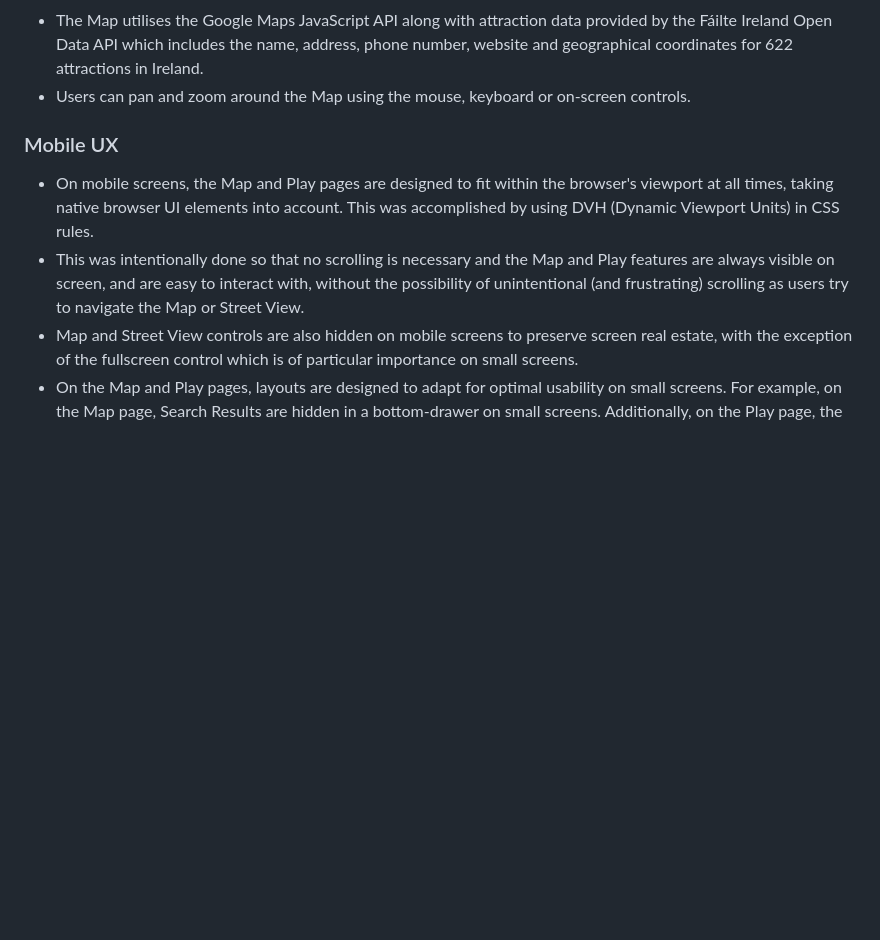
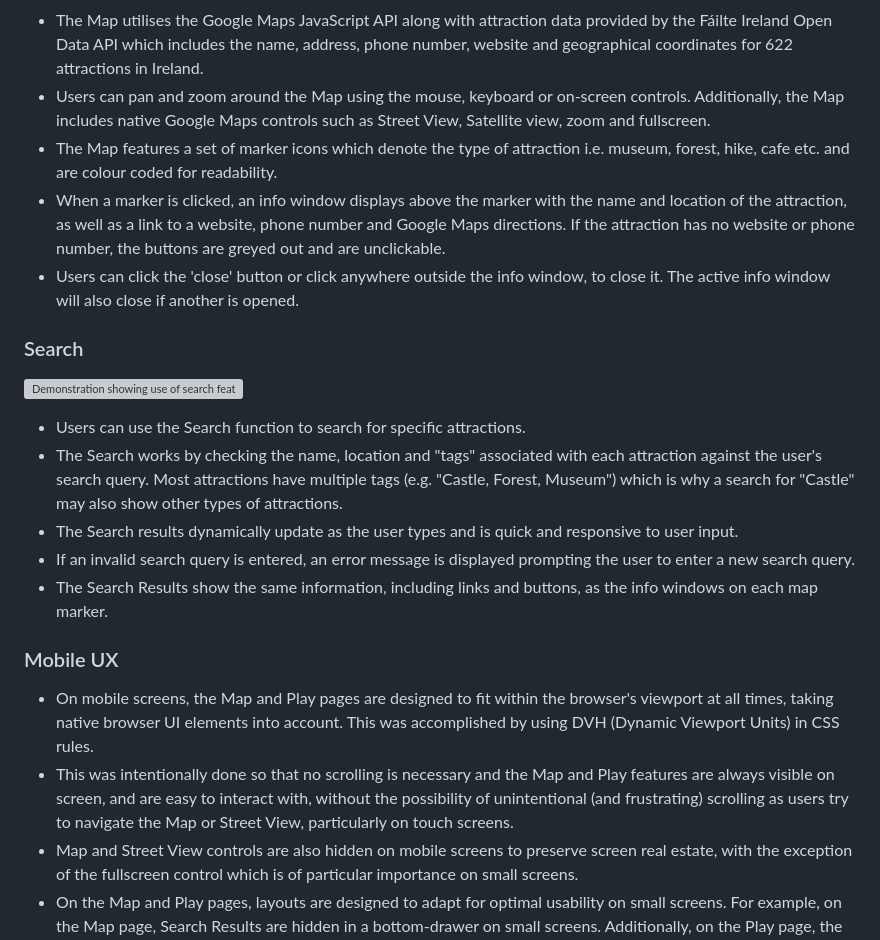
Before and after one commit to CarlMurray/failte-pp2, a Markdown page: README.md, the part around the change printed below. Drawn GitHub-style; blank space fills up the shorter version; grey boxes are pictures that could not be loaded.

Commit message:
add map and search content

```diff
--- a/README.md
+++ b/README.md
@@ -38,9 +39,23 @@ The key goals for this project include providing a user-friendly experience for
 - The Map utilises the Google Maps JavaScript API along with attraction data provided by the Fáilte Ireland Open Data API which includes the name, address, phone number, website and geographical coordinates for 622 attractions in Ireland.
-- Users can pan and zoom around the Map using the mouse, keyboard or on-screen controls.
+- Users can pan and zoom around the Map using the mouse, keyboard or on-screen controls. Additionally, the Map includes native Google Maps controls such as Street View, Satellite view, zoom and fullscreen.
+- The Map features a set of marker icons which denote the type of attraction i.e. museum, forest, hike, cafe etc. and are colour coded for readability.
+- When a marker is clicked, an info window displays above the marker with the name and location of the attraction, as well as a link to a website, phone number and Google Maps directions. If the attraction has no website or phone number, the buttons are greyed out and are unclickable.
+- Users can click the 'close' button or click anywhere outside the info window, to close it. The active info window will also close if another is opened.
+
+### Search
+![Demonstration showing use of search feature](assets/readme/img/map-search-demo.gif "Search demo")
+
+- Users can use the Search function to search for specific attractions.
+- The Search works by checking the name, location and "tags" associated with each attraction against the user's search query. Most attractions have multiple tags (e.g. "Castle, Forest, Museum") which is why a search for "Castle" may also show other types of attractions.
+- The Search results dynamically update as the user types and is quick and responsive to user input.
+- If an invalid search query is entered, an error message is displayed prompting the user to enter a new search query.
+- The Search Results show the same information, including links and buttons, as the info windows on each map marker.
+
+
 
 ### Mobile UX
 - On mobile screens, the Map and Play pages are designed to fit within the browser's viewport at all times, taking native browser UI elements into account. This was accomplished by using DVH (Dynamic Viewport Units) in CSS rules.
-- This was intentionally done so that no scrolling is necessary and the Map and Play features are always visible on screen, and are easy to interact with, without the possibility of unintentional (and frustrating) scrolling as users try to navigate the Map or Street View.
+- This was intentionally done so that no scrolling is necessary and the Map and Play features are always visible on screen, and are easy to interact with, without the possibility of unintentional (and frustrating) scrolling as users try to navigate the Map or Street View, particularly on touch screens.
 - Map and Street View controls are also hidden on mobile screens to preserve screen real estate, with the exception of the fullscreen control which is of particular importance on small screens.
 - On the Map and Play pages, layouts are designed to adapt for optimal usability on small screens. For example, on the Map page, Search Results are hidden in a bottom-drawer on small screens. Additionally, on the Play page, the layout of Street View and the Map change based on the aspect ratio of the screen (i.e. side-by-side vs. vertically stacked Map/Street View)
 ![Mobile layout on map and street view](assets/readme/img/mobile-layout.jpg "Mobile layout")
```
Also changed, not shown: other parts of README.md (+1 -0 lines).
